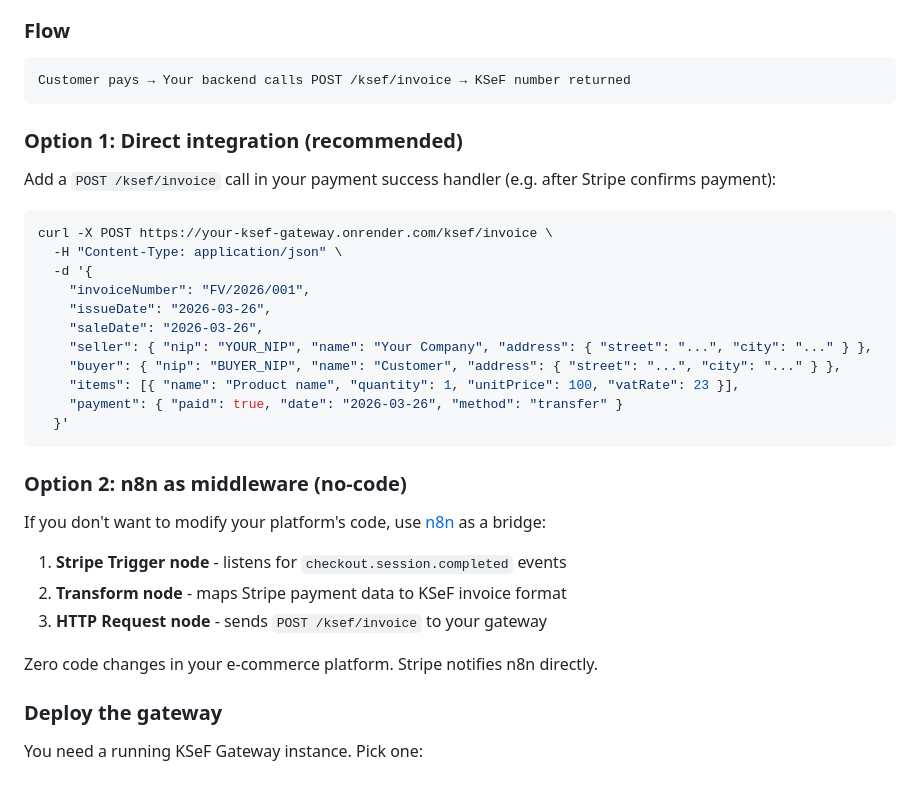
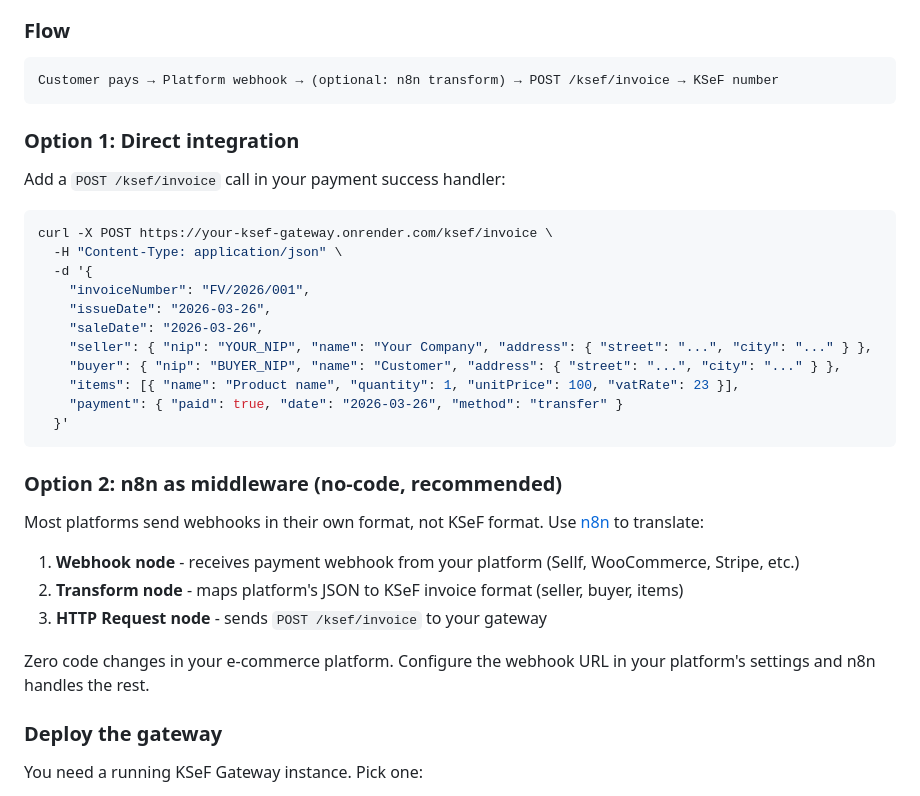
Before and after one commit to jurczykpawel/ksef-gateway, a Markdown page: README.md, the part around the change. GitHub-like rendering.

Commit message:
Update integration guide: n8n as webhook translator (recommended)
Platforms send webhooks in their own format - n8n translates to
KSeF invoice JSON. Zero code changes in the platform.

Co-Authored-By: Claude Opus 4.6 (1M context) <noreply@anthropic.com>

````diff
--- a/README.md
+++ b/README.md
@@ -271,12 +271,12 @@ KSeF Gateway is a standalone service - deploy it separately and call its API fro
 ### Flow
 
 ```
-Customer pays → Your backend calls POST /ksef/invoice → KSeF number returned
+Customer pays → Platform webhook → (optional: n8n transform) → POST /ksef/invoice → KSeF number
 ```
 
-### Option 1: Direct integration (recommended)
+### Option 1: Direct integration
 
-Add a `POST /ksef/invoice` call in your payment success handler (e.g. after Stripe confirms payment):
+Add a `POST /ksef/invoice` call in your payment success handler:
 
 ```bash
 curl -X POST https://your-ksef-gateway.onrender.com/ksef/invoice \
@@ -292,15 +292,15 @@ curl -X POST https://your-ksef-gateway.onrender.com/ksef/invoice \
   }'
 ```
 
-### Option 2: n8n as middleware (no-code)
+### Option 2: n8n as middleware (no-code, recommended)
 
-If you don't want to modify your platform's code, use [n8n](https://n8n.io/) as a bridge:
+Most platforms send webhooks in their own format, not KSeF format. Use [n8n](https://n8n.io/) to translate:
 
-1. **Stripe Trigger node** - listens for `checkout.session.completed` events
-2. **Transform node** - maps Stripe payment data to KSeF invoice format
+1. **Webhook node** - receives payment webhook from your platform (Sellf, WooCommerce, Stripe, etc.)
+2. **Transform node** - maps platform's JSON to KSeF invoice format (seller, buyer, items)
 3. **HTTP Request node** - sends `POST /ksef/invoice` to your gateway
 
-Zero code changes in your e-commerce platform. Stripe notifies n8n directly.
+Zero code changes in your e-commerce platform. Configure the webhook URL in your platform's settings and n8n handles the rest.
 
 ### Deploy the gateway
 
````
